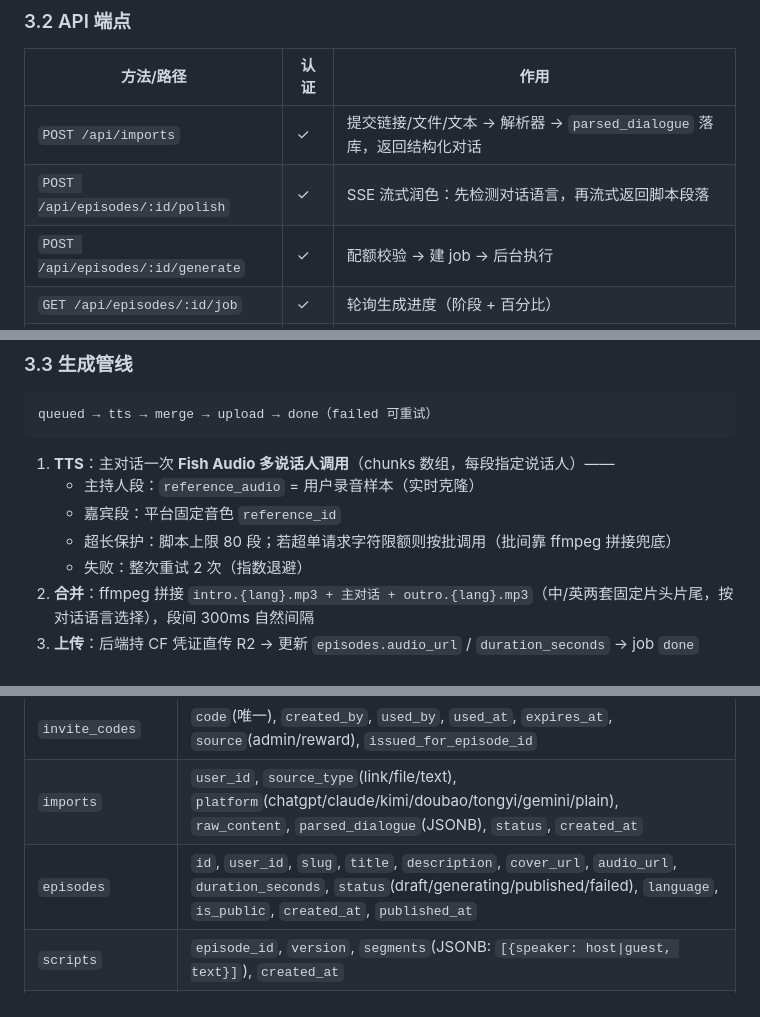
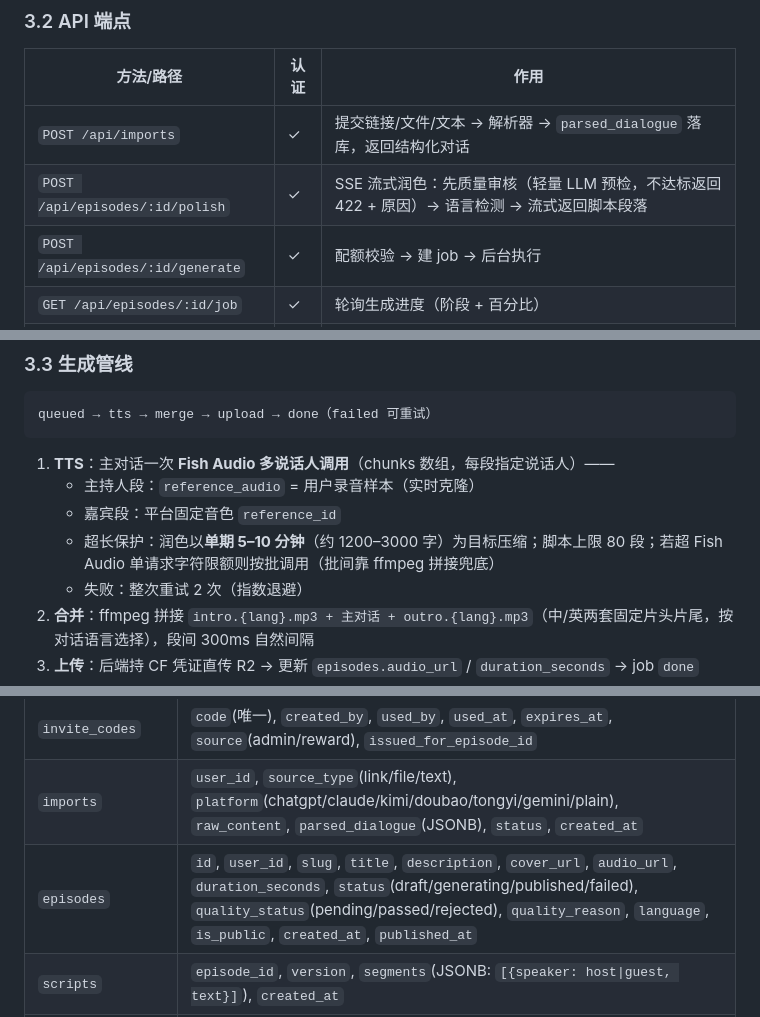
Before and after one commit to brickhu/dailog, a Markdown page: ARC.md, 3 parts joined by grey strips. Drawn GitHub-style.

```diff
--- a/ARC.md
+++ b/ARC.md
@@ -64,7 +64,7 @@ app.dailogues.com (SPA, SolidJS+StyleX) │         R2 (音频/封面/样本)
 | 方法/路径 | 认证 | 作用 |
 |---|---|---|
 | `POST /api/imports` | ✓ | 提交链接/文件/文本 → 解析器 → `parsed_dialogue` 落库，返回结构化对话 |
-| `POST /api/episodes/:id/polish` | ✓ | SSE 流式润色：先检测对话语言，再流式返回脚本段落 |
+| `POST /api/episodes/:id/polish` | ✓ | SSE 流式润色：先质量审核（轻量 LLM 预检，不达标返回 422 + 原因）→ 语言检测 → 流式返回脚本段落 |
 | `POST /api/episodes/:id/generate` | ✓ | 配额校验 → 建 job → 后台执行 |
 | `GET /api/episodes/:id/job` | ✓ | 轮询生成进度（阶段 + 百分比） |
 | `POST /api/episodes/:id/publish` | ✓ | 发布（`is_public=true`）→ 触发邀请码发放 |
@@ -82,7 +82,7 @@ queued → tts → merge → upload → done（failed 可重试）
 1. **TTS**：主对话一次 **Fish Audio 多说话人调用**（chunks 数组，每段指定说话人）——
    - 主持人段：`reference_audio` = 用户录音样本（实时克隆）
    - 嘉宾段：平台固定音色 `reference_id`
-   - 超长保护：脚本上限 80 段；若超单请求字符限额则按批调用（批间靠 ffmpeg 拼接兜底）
+   - 超长保护：润色以**单期 5–10 分钟**（约 1200–3000 字）为目标压缩；脚本上限 80 段；若超 Fish Audio 单请求字符限额则按批调用（批间靠 ffmpeg 拼接兜底）
    - 失败：整次重试 2 次（指数退避）
 2. **合并**：ffmpeg 拼接 `intro.{lang}.mp3 + 主对话 + outro.{lang}.mp3`（中/英两套固定片头片尾，按对话语言选择），段间 300ms 自然间隔
 3. **上传**：后端持 CF 凭证直传 R2 → 更新 `episodes.audio_url` / `duration_seconds` → job `done`
@@ -100,7 +100,7 @@ queued → tts → merge → upload → done（failed 可重试）
 | `voice_samples` | `user_id`, `audio_url`(R2), `duration`, `status`, `created_at`（可重录覆盖） |
 | `invite_codes` | `code`(唯一), `created_by`, `used_by`, `used_at`, `expires_at`, `source`(admin/reward), `issued_for_episode_id` |
 | `imports` | `user_id`, `source_type`(link/file/text), `platform`(chatgpt/claude/kimi/doubao/tongyi/gemini/plain), `raw_content`, `parsed_dialogue`(JSONB), `status`, `created_at` |
-| `episodes` | `id`, `user_id`, `slug`, `title`, `description`, `cover_url`, `audio_url`, `duration_seconds`, `status`(draft/generating/published/failed), `language`, `is_public`, `created_at`, `published_at` |
+| `episodes` | `id`, `user_id`, `slug`, `title`, `description`, `cover_url`, `audio_url`, `duration_seconds`, `status`(draft/generating/published/failed), `quality_status`(pending/passed/rejected), `quality_reason`, `language`, `is_public`, `created_at`, `published_at` |
 | `scripts` | `episode_id`, `version`, `segments`(JSONB: `[{speaker: host\|guest, text}]`), `created_at` |
 | `generation_jobs` | `episode_id`, `status`(queued/tts/merge/upload/done/failed), `progress`, `error`, `attempts`, `timestamps` |
 | `payments` | `user_id`, `stripe_session_id`, `amount`, `episodes_granted`, `status`, `created_at`（按期付费购买记录） |
```
Also changed, not shown: other parts of ARC.md (+1 -1 lines), AGENT.md (+2 -2 lines), PRD.md (+3 -2 lines).
